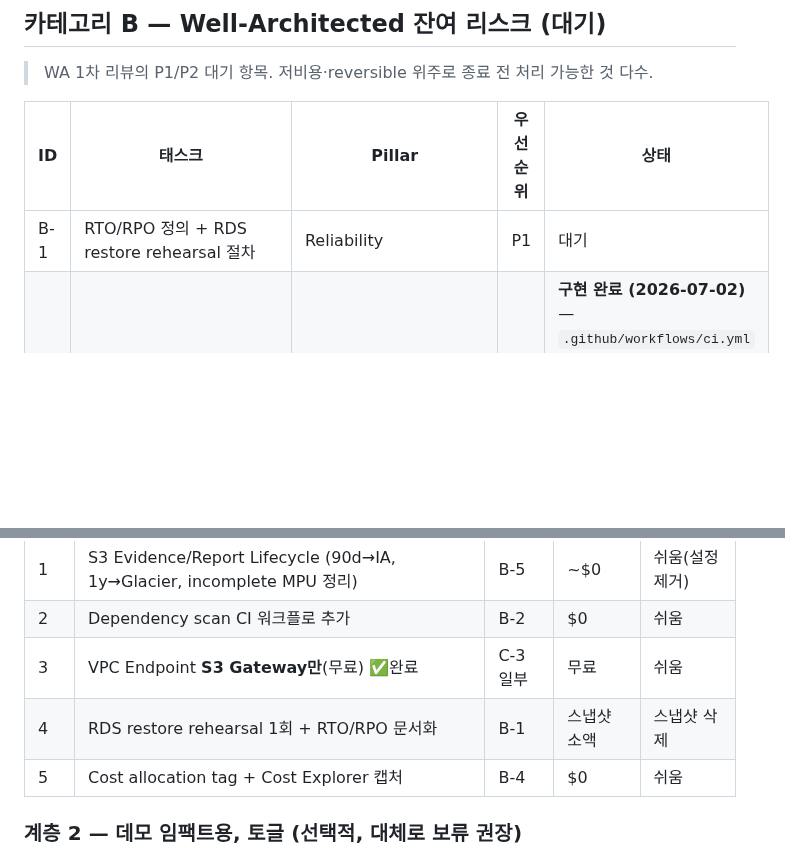
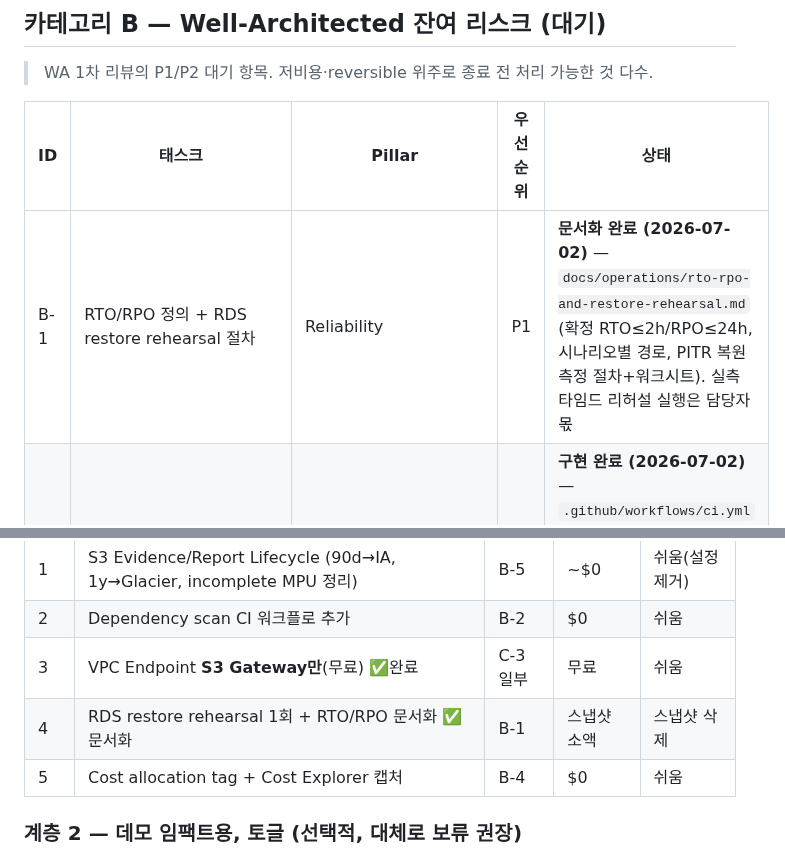
Before and after one commit to AWS13th-Final-Project-BADA/BADA, a Markdown page: aidlc-docs/remaining-tasks-20260702.md, 2 parts joined by grey strips. Rendered like a GitHub page; blank space fills up the shorter version.

```diff
--- a/aidlc-docs/remaining-tasks-20260702.md
+++ b/aidlc-docs/remaining-tasks-20260702.md
@@ -43,7 +43,7 @@
 
 | ID | 태스크 | Pillar | 우선순위 | 상태 |
 |---|---|---|---|---|
-| B-1 | RTO/RPO 정의 + RDS restore rehearsal 절차 | Reliability | P1 | 대기 |
+| B-1 | RTO/RPO 정의 + RDS restore rehearsal 절차 | Reliability | P1 | **문서화 완료 (2026-07-02)** — `docs/operations/rto-rpo-and-restore-rehearsal.md` (확정 RTO≤2h/RPO≤24h, 시나리오별 경로, PITR 복원 측정 절차+워크시트). 실측 타임드 리허설 실행은 담당자 몫 |
 | B-2 | Dependency scan(SCA) CI 추가 (pip-audit/Trivy/Dependabot) | Security | P1 | **구현 완료 (2026-07-02)** — `.github/workflows/ci.yml`에 pip-audit 잡 추가(backend/worker requirements). 초기 non-blocking(continue-on-error), 리포트 축적 후 하드 게이트 전환 예정 |
 | B-3 | ECR 이미지 Critical/High 취약점 해소 | Security | P1 | 부분 (Backend Critical 1/High 3 등) |
 | B-4 | Cost allocation tag + Cost Explorer/CUR 분석 | Cost | P2 | 대기 |
@@ -70,7 +70,7 @@
 | 1 | S3 Evidence/Report Lifecycle (90d→IA, 1y→Glacier, incomplete MPU 정리) | B-5 | ~$0 | 쉬움(설정 제거) |
 | 2 | Dependency scan CI 워크플로 추가 | B-2 | $0 | 쉬움 |
 | 3 | VPC Endpoint **S3 Gateway만**(무료) ✅완료 | C-3 일부 | 무료 | 쉬움 |
-| 4 | RDS restore rehearsal 1회 + RTO/RPO 문서화 | B-1 | 스냅샷 소액 | 스냅샷 삭제 |
+| 4 | RDS restore rehearsal 1회 + RTO/RPO 문서화 ✅문서화 | B-1 | 스냅샷 소액 | 스냅샷 삭제 |
 | 5 | Cost allocation tag + Cost Explorer 캡처 | B-4 | $0 | 쉬움 |
 
 ### 계층 2 — 데모 임팩트용, 토글 (선택적, 대체로 보류 권장)
```
Also changed, not shown: aidlc-docs/audit.md (+9 -0 lines), docs/operations/rto-rpo-and-restore-rehearsal.md (added, +111 -0 lines).
